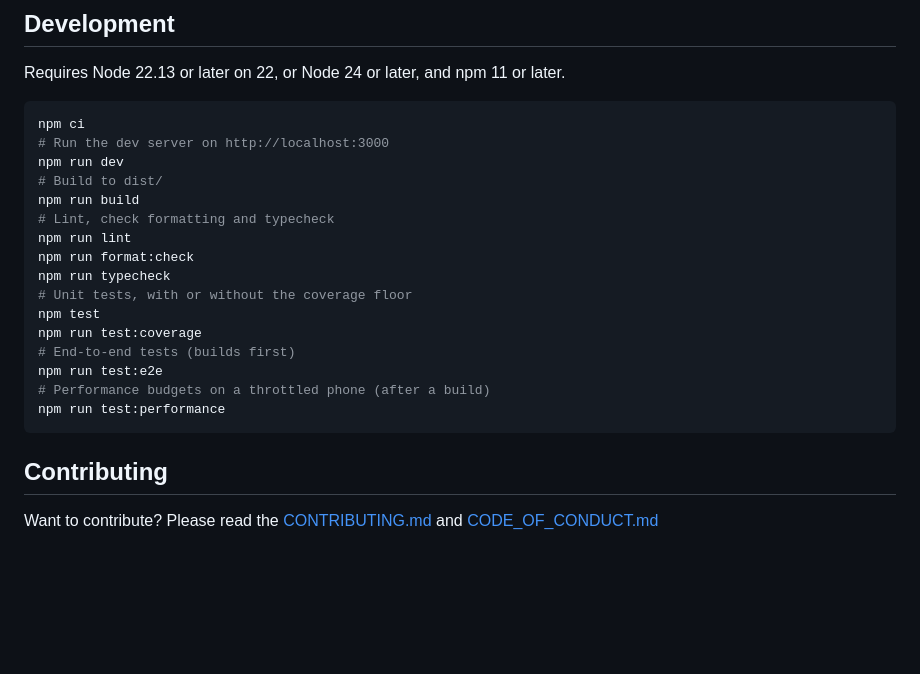
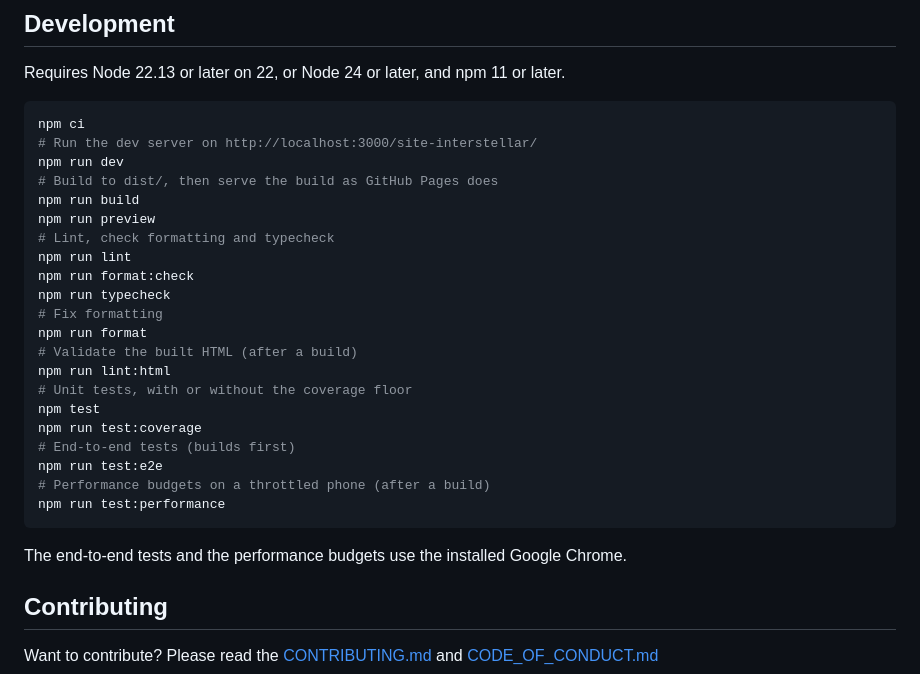
Before and after one commit to phun-ky/interstellar, a Markdown page: README.md, the part around one of its changes. Drawn GitHub-style; blank space fills up the shorter version.

````diff
--- a/README.md
+++ b/README.md
@@ -52,14 +68,19 @@ Requires Node 22.13 or later on 22, or Node 24 or later, and npm 11 or later.
 
 ```sh
 npm ci
-# Run the dev server on http://localhost:3000
+# Run the dev server on http://localhost:3000/site-interstellar/
 npm run dev
-# Build to dist/
+# Build to dist/, then serve the build as GitHub Pages does
 npm run build
+npm run preview
 # Lint, check formatting and typecheck
 npm run lint
 npm run format:check
 npm run typecheck
+# Fix formatting
+npm run format
+# Validate the built HTML (after a build)
+npm run lint:html
 # Unit tests, with or without the coverage floor
 npm test
 npm run test:coverage
@@ -68,6 +89,9 @@ npm run test:e2e
 # Performance budgets on a throttled phone (after a build)
 npm run test:performance
 ```
+
+The end-to-end tests and the performance budgets use the installed Google
+Chrome.
 
 ## Contributing
 
````
Also changed, not shown: other parts of README.md (+31 -15 lines).
